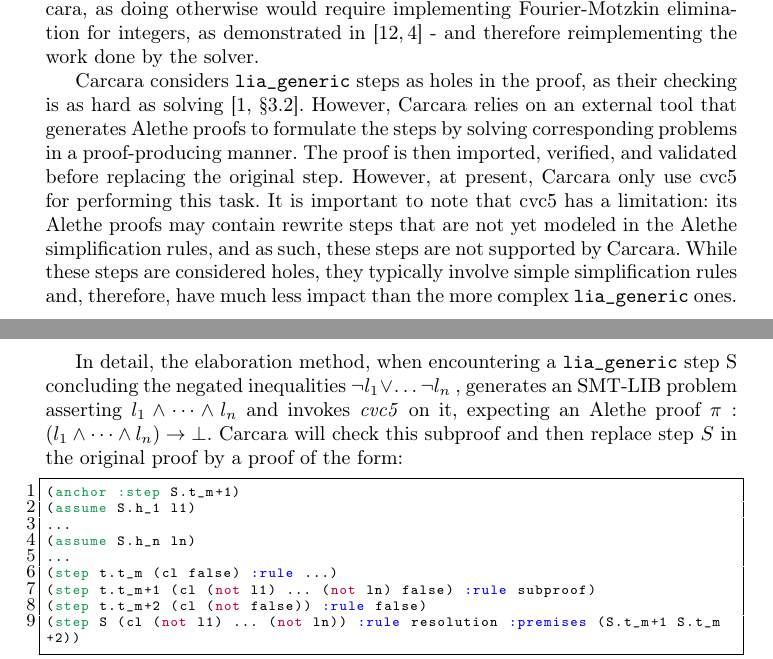
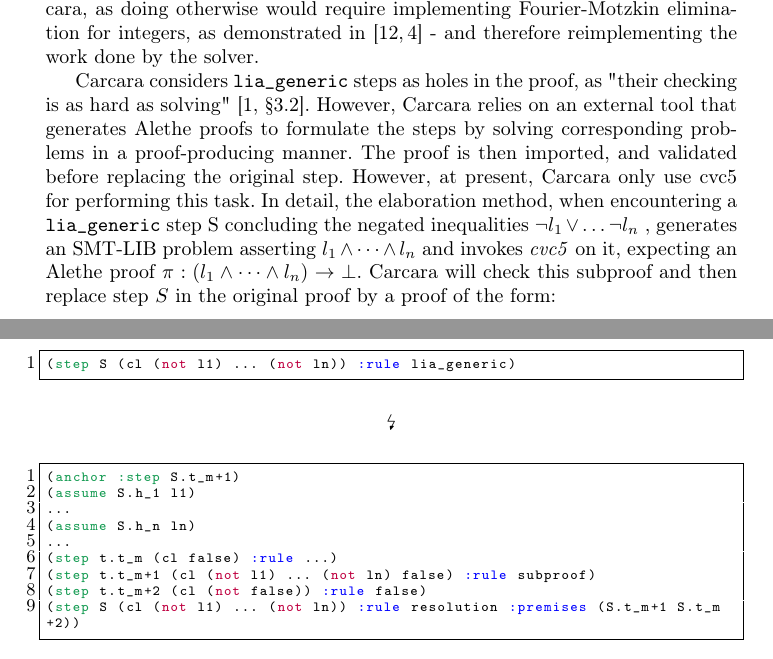
Before and after one commit to NotBad4U/la_generic_reconstruction, a LaTeX paper (main.tex, which reads alethe.tex): two parts of pages 5 and 6 of 14, joined at a grey line, cut so that both start at the same text. Compiled offline with pdfLaTeX.

Commit message:
Fix Alethe elab lia_generic

```diff
--- a/alethe.tex
+++ b/alethe.tex
@@ -218,15 +218,20 @@ The \tt{lia\_generic} represent a challenge for reconstruction because the coeff
 We decided to leverage the elaboration process of $\tt{lia\_generic}$ performed by Carcara, as doing otherwise would require implementing Fourier-Motzkin elimination for integers, as demonstrated in \cite{omegatest,micromega} -
 and therefore reimplementing the work done by the solver.
 
-Carcara considers $\tt{lia\_generic}$ steps as holes in the proof,  as their checking is as hard as solving \cite[\S 3.2]{carcara}.
+Carcara considers $\tt{lia\_generic}$ steps as holes in the proof,  as "their checking is as hard as solving" \cite[\S 3.2]{carcara}.
 However, Carcara relies on an external tool that generates Alethe proofs to formulate the steps by solving corresponding problems in a proof-producing manner.
-The proof is then imported, verified, and validated before replacing the original step.
-However, at present, Carcara only use cvc5 for performing this task.
-It is important to note that cvc5 has a limitation: its Alethe proofs may contain rewrite steps that are not yet modeled in the Alethe simplification rules, and as such, these steps are not supported by Carcara.
-While these steps are considered holes, they typically involve simple simplification rules and, therefore, have much less impact than the more complex $\tt{lia\_generic}$ ones.
-
+The proof is then imported, and validated before replacing the original step. However, at present, Carcara only use cvc5 for performing this task.
 In detail, the elaboration method, when encountering a $\tt{lia\_generic}$ step S concluding the negated inequalities $ \neg l_1 \lor \dots \neg l_n$ , generates an SMT-LIB problem asserting $l_1 \land \dots \land l_n$ and invokes \emph{cvc5} on it, expecting an Alethe proof $\pi : (l_1 \land \dots \land l_n) \ra \bot$.
 Carcara will check this subproof and then replace step $S$ in the original proof by a proof of the form:
+
+\begin{lstlisting}[language=SMT]
+(step S (cl (not l1) ... (not ln)) :rule lia_generic)
+\end{lstlisting}
+
+\begin{center}
+\lightning
+\end{center}
+
 \begin{lstlisting}[language=SMT,caption={Elaboration of $\tt{lia\_generic}$},label={lst:elab_lia}]
 (anchor :step S.t_m+1)
 (assume S.h_1 l1)
```
Also changed, not shown: main.pdf.
